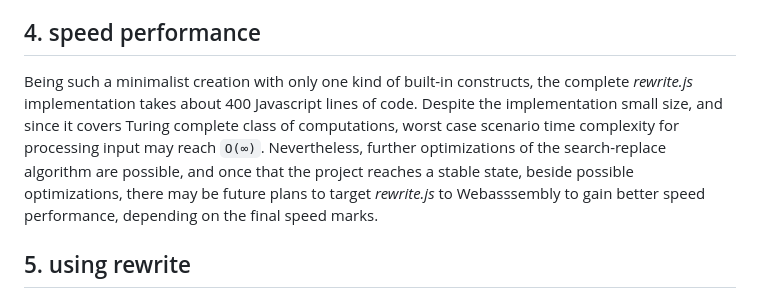
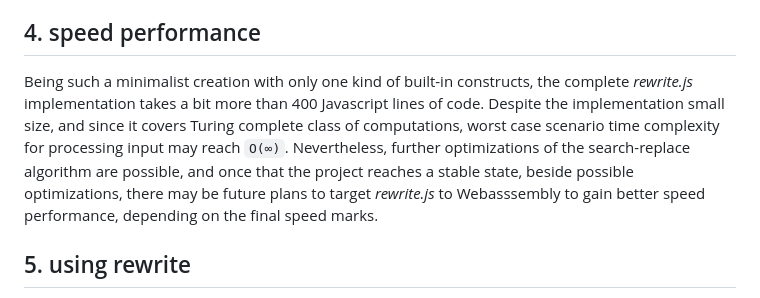
Before and after one commit to contrast-zone/rewrite.js, a Markdown page: README.md, the part around the change. Rendered like a GitHub page.

```diff
--- a/README.md
+++ b/README.md
@@ -101,7 +101,7 @@ During rewriting, some helper parenthesis normalizations are being made. Firstly
 
 ## 4. speed performance
 
-Being such a minimalist creation with only one kind of built-in constructs, the complete *rewrite.js* implementation takes about 400 Javascript lines of code. Despite the implementation small size, and since it covers Turing complete class of computations, worst case scenario time complexity for processing input may reach `O(∞)`. Nevertheless, further optimizations of the search-replace algorithm are possible, and once that the project reaches a stable state, beside possible optimizations, there may be future plans to target *rewrite.js* to Webasssembly to gain better speed performance, depending on the final speed marks.
+Being such a minimalist creation with only one kind of built-in constructs, the complete *rewrite.js* implementation takes a bit more than 400 Javascript lines of code. Despite the implementation small size, and since it covers Turing complete class of computations, worst case scenario time complexity for processing input may reach `O(∞)`. Nevertheless, further optimizations of the search-replace algorithm are possible, and once that the project reaches a stable state, beside possible optimizations, there may be future plans to target *rewrite.js* to Webasssembly to gain better speed performance, depending on the final speed marks.
 
 ## 5. using rewrite
 
```
